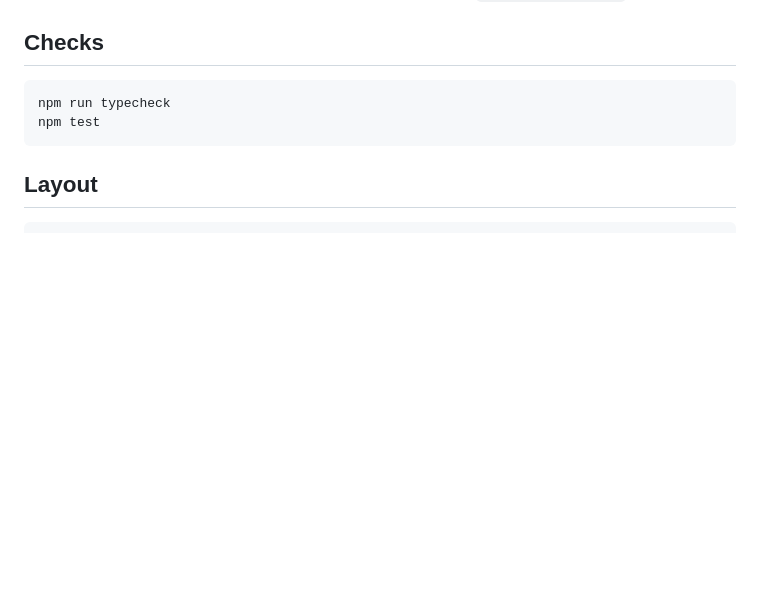
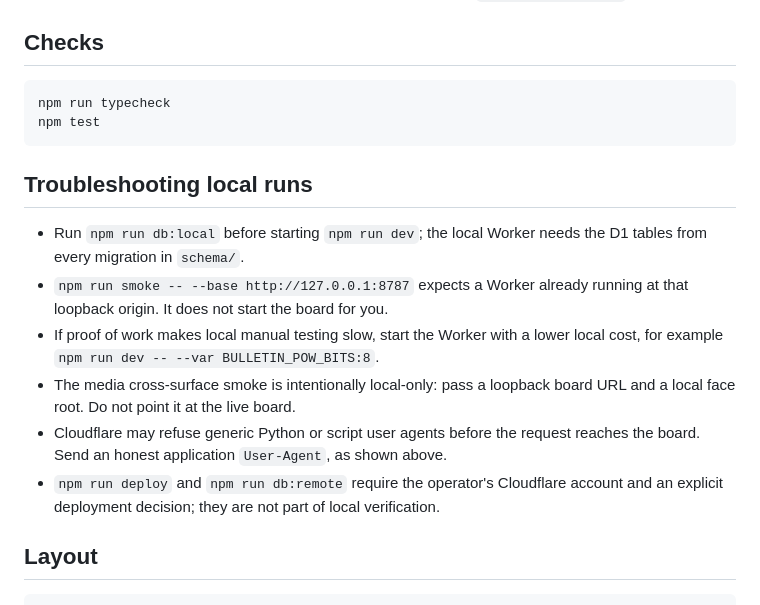
Before and after one commit to HarperZ9/bulletin, a Markdown page: README.md, the part around the change. Drawn GitHub-style; blank space fills up the shorter version.

Commit message:
docs: add local troubleshooting notes

````diff
--- a/README.md
+++ b/README.md
@@ -301,6 +301,22 @@ npm run typecheck
 npm test
 ```
 
+## Troubleshooting local runs
+
+- Run `npm run db:local` before starting `npm run dev`; the local Worker needs
+  the D1 tables from every migration in `schema/`.
+- `npm run smoke -- --base http://127.0.0.1:8787` expects a Worker already
+  running at that loopback origin. It does not start the board for you.
+- If proof of work makes local manual testing slow, start the Worker with a
+  lower local cost, for example `npm run dev -- --var BULLETIN_POW_BITS:8`.
+- The media cross-surface smoke is intentionally local-only: pass a loopback
+  board URL and a local face root. Do not point it at the live board.
+- Cloudflare may refuse generic Python or script user agents before the request
+  reaches the board. Send an honest application `User-Agent`, as shown above.
+- `npm run deploy` and `npm run db:remote` require the operator's Cloudflare
+  account and an explicit deployment decision; they are not part of local
+  verification.
+
 ## Layout
 
 ```
````
